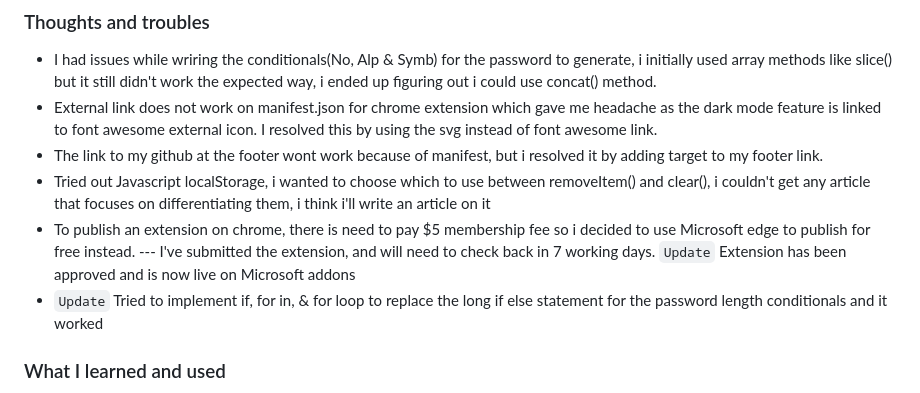
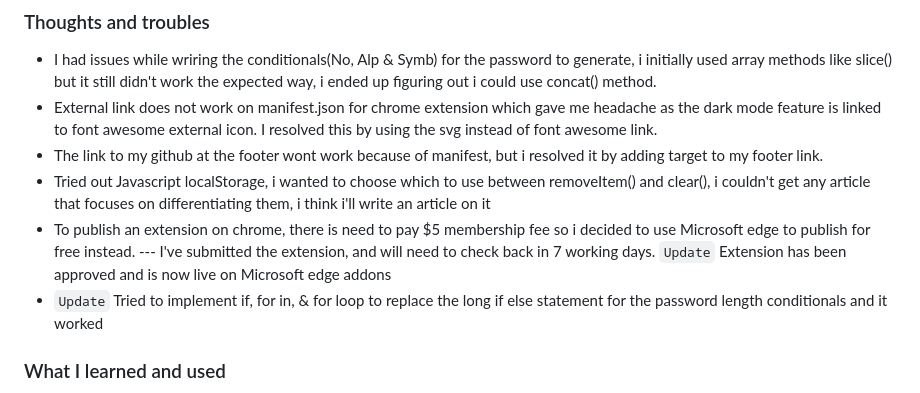
Before and after one commit to f-lajoc/passwordGenerator, a Markdown page: README.md, the part around the change. GitHub-like rendering.

Commit message:
Update Extension is now live
Extension has been approved and is now live on Microsoft edge addons

```diff
--- a/README.md
+++ b/README.md
@@ -57,7 +57,7 @@ https://github.com/f-lajoc/passwordGenerator/assets/104025961/60bf7052-9d06-48a5
 - External link does not work on manifest.json for chrome extension which gave me headache as the dark mode feature is linked to font awesome external icon. I resolved this by using the svg instead of font awesome link.
 - The link to my github at the footer wont work because of manifest, but i resolved it by adding target to my footer link.
 - Tried out Javascript localStorage, i wanted to choose which to use between removeItem() and clear(), i couldn't get any article that focuses on differentiating them, i think i'll write an article on it
-- To publish an extension on chrome, there is need to pay $5 membership fee so i decided to use Microsoft edge to publish for free instead. --- I've submitted the extension, and will need to check back in 7 working days. `Update` Extension has been approved and is now live on Microsoft addons
+- To publish an extension on chrome, there is need to pay $5 membership fee so i decided to use Microsoft edge to publish for free instead. --- I've submitted the extension, and will need to check back in 7 working days. `Update` Extension has been approved and is now live on Microsoft edge addons
 - `Update` Tried to implement if, for in, & for loop to replace the long if else statement for the password length conditionals and it worked
 
 ### What I learned and used
```
